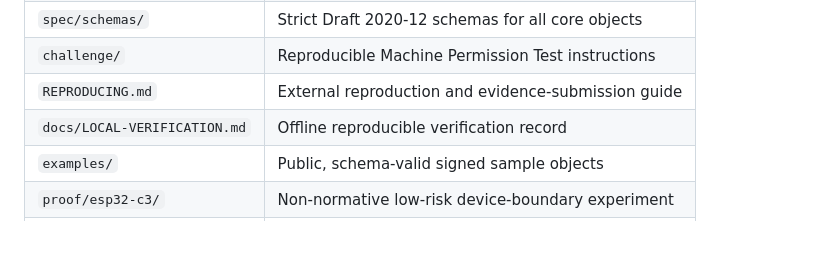
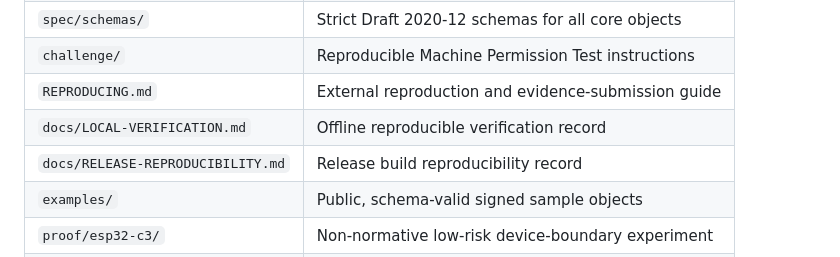
Before and after one commit to zoahdev/kinegrant-protocol, a Markdown page: README.md, the part around the change. GitHub-like rendering.

Commit message:
docs(readme): list release reproducibility record in documentation table (#290)
Co-authored-by: KineGrant Maintainer <maintainer@kinegrant.com>

```diff
--- a/README.md
+++ b/README.md
@@ -418,6 +418,7 @@ acceptance run are tracked in [issue #7](https://github.com/zoahdev/kinegrant-pr
 | `challenge/` | Reproducible Machine Permission Test instructions |
 | `REPRODUCING.md` | External reproduction and evidence-submission guide |
 | `docs/LOCAL-VERIFICATION.md` | Offline reproducible verification record |
+| `docs/RELEASE-REPRODUCIBILITY.md` | Release build reproducibility record |
 | `examples/` | Public, schema-valid signed sample objects |
 | `proof/esp32-c3/` | Non-normative low-risk device-boundary experiment |
 | `src/kinegrant/` | Python reference implementation |
```
